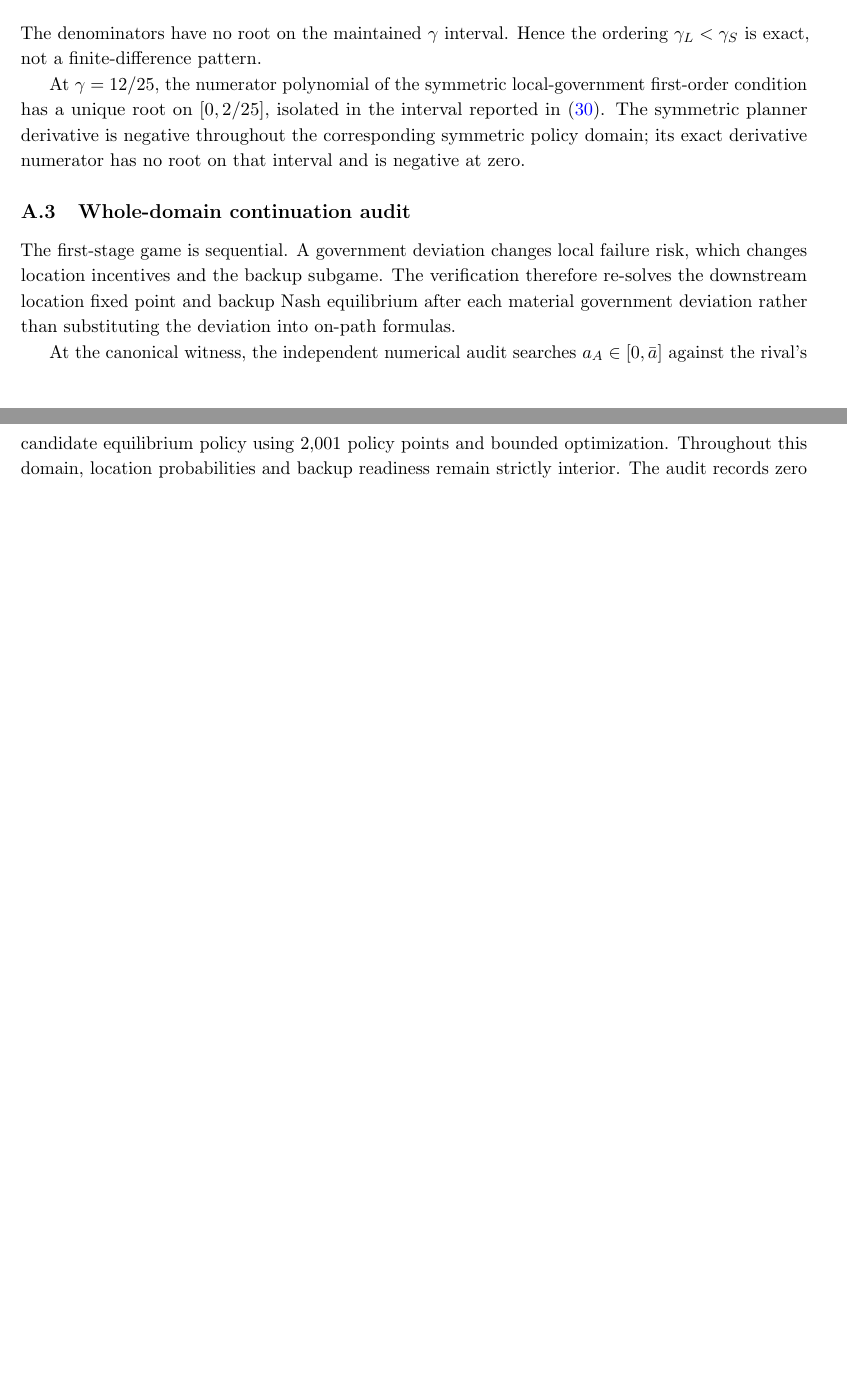
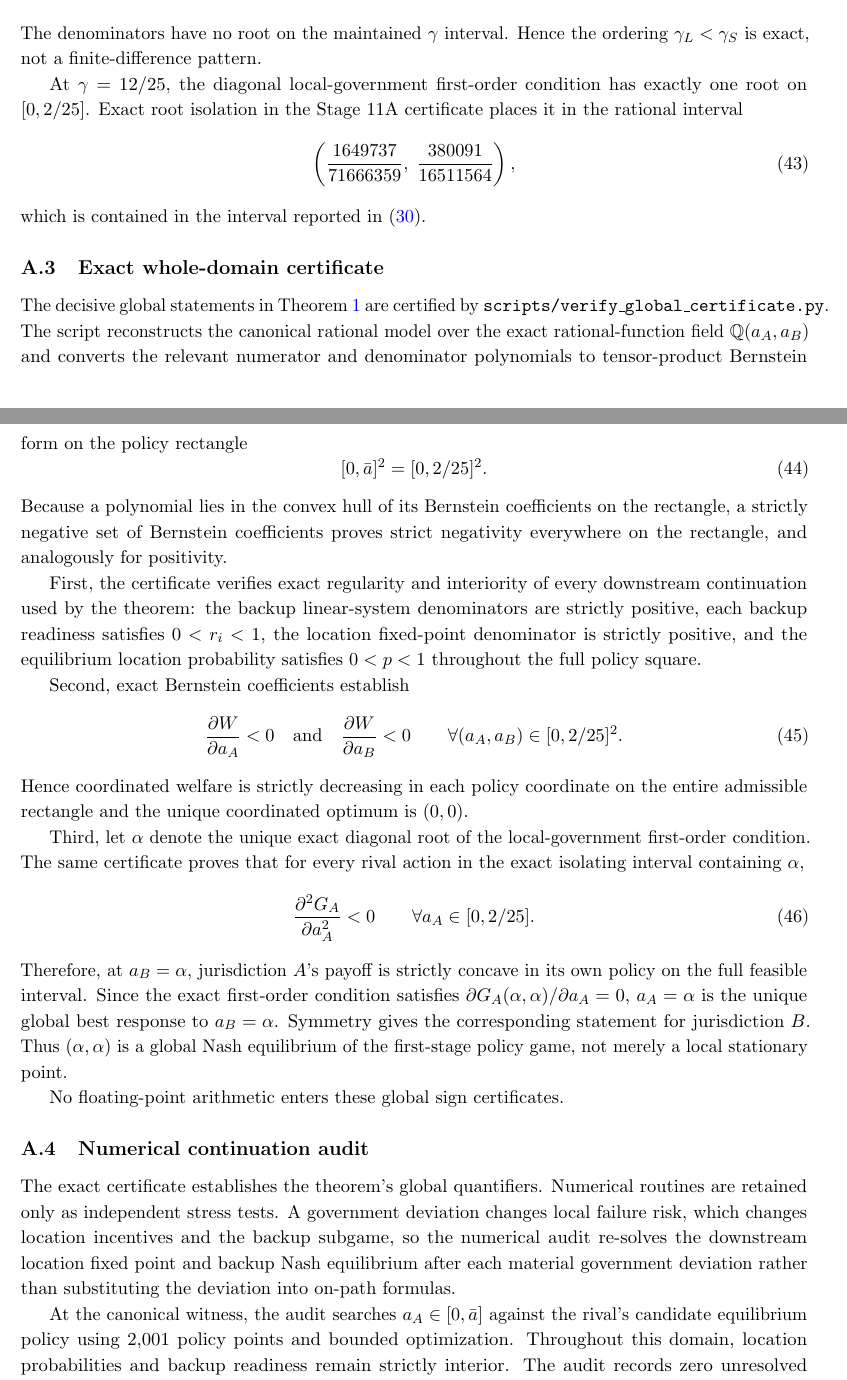
Before and after one commit to ryotamatsuki/public-climate-protection-private-production-redundancy, a LaTeX paper (paper/main.tex, which reads paper/sections/A_proofs_verification.tex): two parts of pages 16 and 17 of 18 before the commit and two parts of pages 16 and 17 of 19 after it, joined at a grey line, cut so that both start at the same text, the shorter picture padded with empty space. Compiled offline with pdfLaTeX.

Commit message:
Replace numerical globality with exact Bernstein certificate

```diff
--- a/paper/sections/A_proofs_verification.tex
+++ b/paper/sections/A_proofs_verification.tex
@@ -29,13 +29,45 @@ and that the relevant numerator root of $M_S$ lies in
 \end{equation}
 The denominators have no root on the maintained $\gamma$ interval. Hence the ordering $\gamma_L<\gamma_S$ is exact, not a finite-difference pattern.
 
-At $\gamma=12/25$, the numerator polynomial of the symmetric local-government first-order condition has a unique root on $[0,2/25]$, isolated in the interval reported in \eqref{eq:alg-interval}. The symmetric planner derivative is negative throughout the corresponding symmetric policy domain; its exact derivative numerator has no root on that interval and is negative at zero.
+At $\gamma=12/25$, the diagonal local-government first-order condition has exactly one root on $[0,2/25]$. Exact root isolation in the Stage~11A certificate places it in the rational interval
+\begin{equation}
+\left(\frac{1649737}{71666359},\;\frac{380091}{16511564}\right),
+\end{equation}
+which is contained in the interval reported in \eqref{eq:alg-interval}.
 
-\subsection{Whole-domain continuation audit}\label{app:continuation}
+\subsection{Exact whole-domain certificate}\label{app:global-certificate}
 
-The first-stage game is sequential. A government deviation changes local failure risk, which changes location incentives and the backup subgame. The verification therefore re-solves the downstream location fixed point and backup Nash equilibrium after each material government deviation rather than substituting the deviation into on-path formulas.
+The decisive global statements in Theorem~\ref{thm:main} are certified by \texttt{scripts/verify\_global\_certificate.py}. The script reconstructs the canonical rational model over the exact rational-function field $\mathbb Q(a_A,a_B)$ and converts the relevant numerator and denominator polynomials to tensor-product Bernstein form on the policy rectangle
+\begin{equation}
+[0,\bar a]^2=[0,2/25]^2.
+\end{equation}
+Because a polynomial lies in the convex hull of its Bernstein coefficients on the rectangle, a strictly negative set of Bernstein coefficients proves strict negativity everywhere on the rectangle, and analogously for positivity.
 
-At the canonical witness, the independent numerical audit searches $a_A\in[0,\bar a]$ against the rival's candidate equilibrium policy using 2,001 policy points and bounded optimization. Throughout this domain, location probabilities and backup readiness remain strictly interior. The audit records zero unresolved continuation calls and zero numerical failures. A separate two-dimensional planner audit evaluates the full $(a_A,a_B)\in[0,\bar a]^2$ domain on a deterministic grid and from multiple continuous-optimization starting points; all checks select $(0,0)$ at the witness.
+First, the certificate verifies exact regularity and interiority of every downstream continuation used by the theorem: the backup linear-system denominators are strictly positive, each backup readiness satisfies $0<r_i<1$, the location fixed-point denominator is strictly positive, and the equilibrium location probability satisfies $0<p<1$ throughout the full policy square.
+
+Second, exact Bernstein coefficients establish
+\begin{equation}
+\frac{\partial W}{\partial a_A}<0
+\quad\text{and}\quad
+\frac{\partial W}{\partial a_B}<0
+\qquad\forall(a_A,a_B)\in[0,2/25]^2.
+\end{equation}
+Hence coordinated welfare is strictly decreasing in each policy coordinate on the entire admissible rectangle and the unique coordinated optimum is $(0,0)$.
+
+Third, let $\alpha$ denote the unique exact diagonal root of the local-government first-order condition. The same certificate proves that for every rival action in the exact isolating interval containing $\alpha$,
+\begin{equation}
+\frac{\partial^2G_A}{\partial a_A^2}<0
+\qquad\forall a_A\in[0,2/25].
+\end{equation}
+Therefore, at $a_B=\alpha$, jurisdiction $A$'s payoff is strictly concave in its own policy on the full feasible interval. Since the exact first-order condition satisfies $\partial G_A(\alpha,\alpha)/\partial a_A=0$, $a_A=\alpha$ is the unique global best response to $a_B=\alpha$. Symmetry gives the corresponding statement for jurisdiction $B$. Thus $(\alpha,\alpha)$ is a global Nash equilibrium of the first-stage policy game, not merely a local stationary point.
+
+No floating-point arithmetic enters these global sign certificates.
+
+\subsection{Numerical continuation audit}\label{app:continuation}
+
+The exact certificate establishes the theorem's global quantifiers. Numerical routines are retained only as independent stress tests. A government deviation changes local failure risk, which changes location incentives and the backup subgame, so the numerical audit re-solves the downstream location fixed point and backup Nash equilibrium after each material government deviation rather than substituting the deviation into on-path formulas.
+
+At the canonical witness, the audit searches $a_A\in[0,\bar a]$ against the rival's candidate equilibrium policy using 2,001 policy points and bounded optimization. Throughout this domain, location probabilities and backup readiness remain strictly interior. The audit records zero unresolved continuation calls and zero numerical failures. A separate two-dimensional planner audit evaluates the full $(a_A,a_B)\in[0,\bar a]^2$ domain on a deterministic grid and from multiple continuous-optimization starting points; all checks select $(0,0)$ at the witness.
 
 The independent evaluator enumerates the four production-availability states directly from primitive probabilities and reconstructs expected profit and surplus without calling the candidate closed-form payoff routine. It agrees with the closed form at the maintained test points. This separation is intended to prevent a common-code error from serving simultaneously as derivation and verification.
 
```
Also changed, not shown: paper/sections/A_proofs_verification.tex (4 more changed lines).
